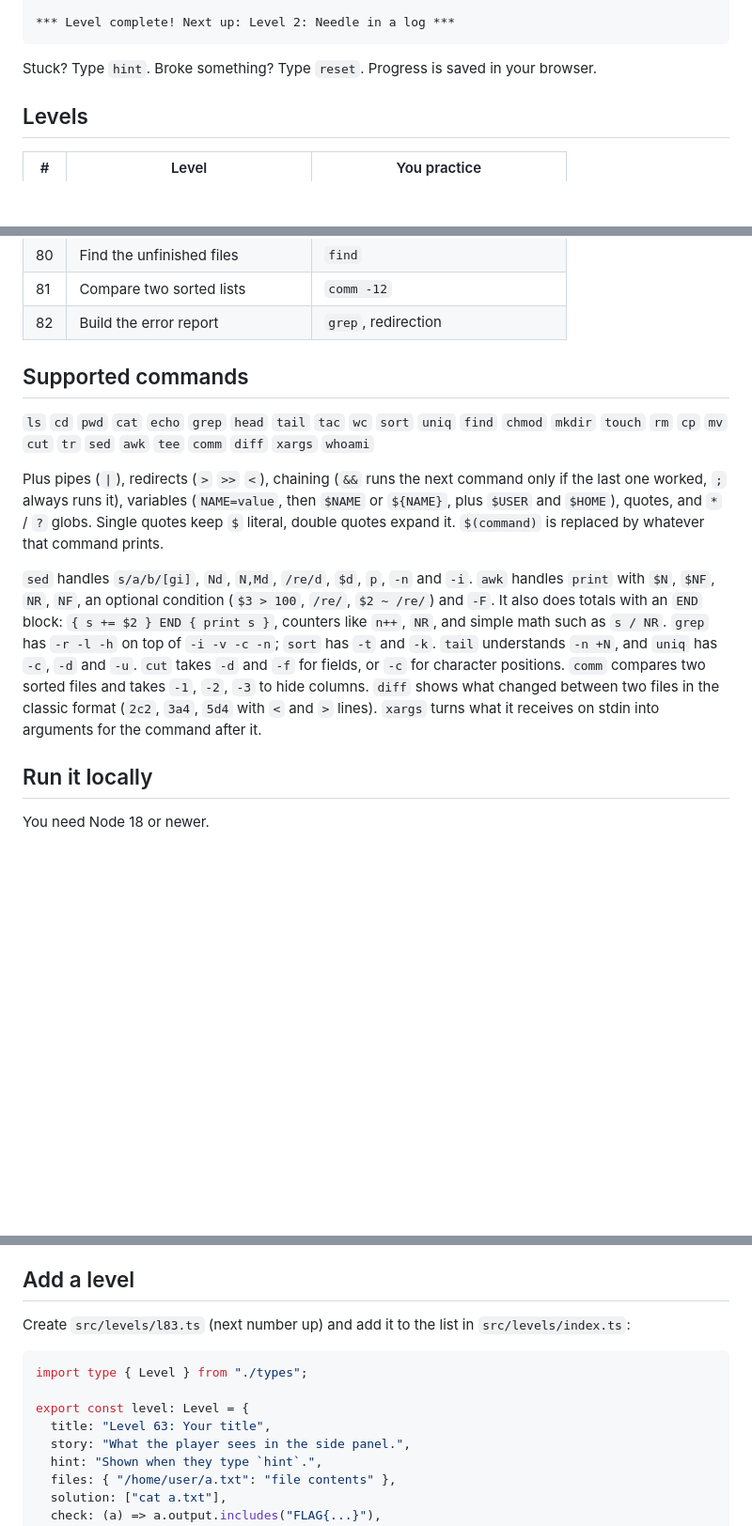
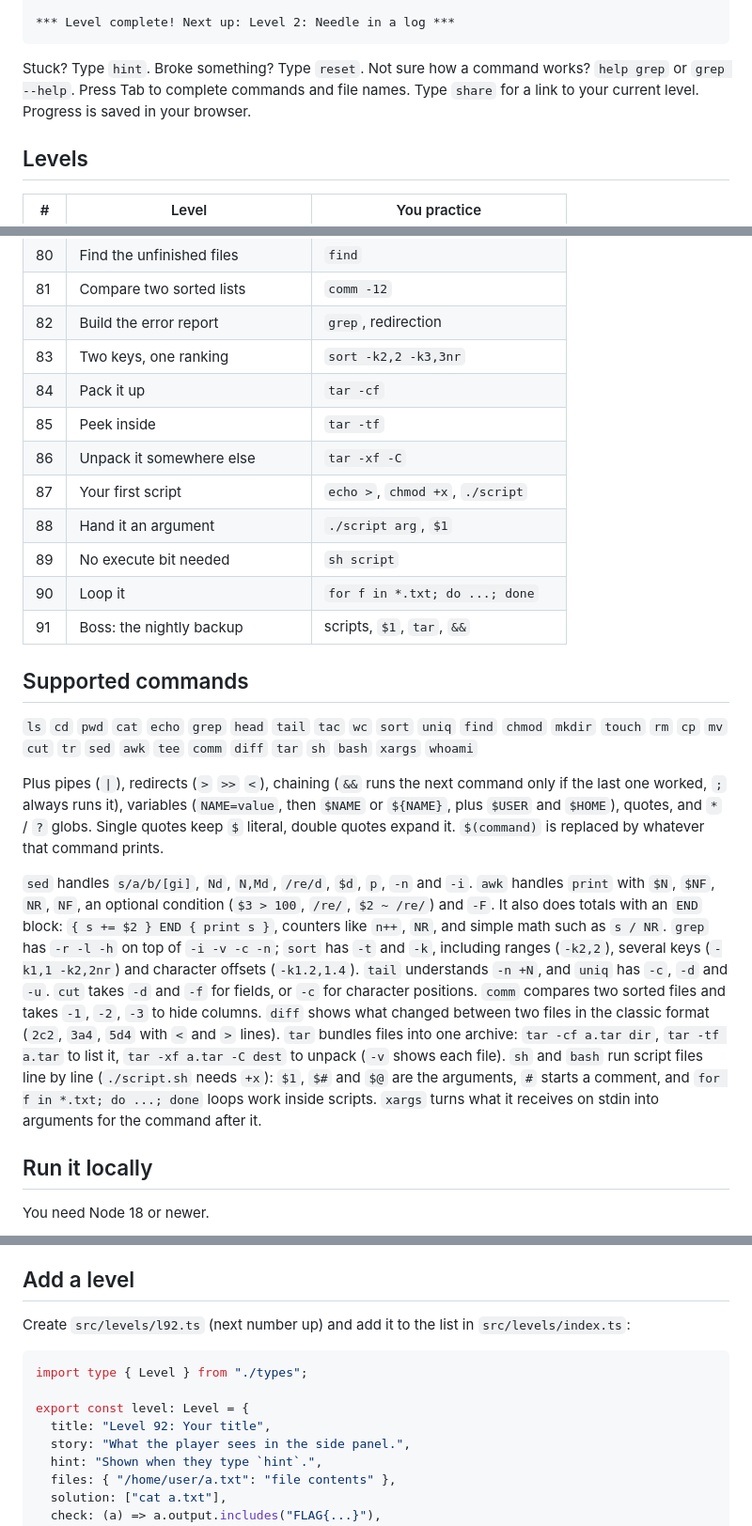
Before and after one commit to iris18102006/ShellQuest, a Markdown page: README.md, 3 parts joined by grey strips. Shown at 94% size. Drawn GitHub-style; blank space fills up the shorter version.

Commit message:
README: document tar, scripts, help, Tab, share and levels 83-91

````diff
--- a/README.md
+++ b/README.md
@@ -23,7 +23,7 @@ FLAG{dotfiles_are_not_invisible}
 *** Level complete! Next up: Level 2: Needle in a log ***
 ```
 
-Stuck? Type `hint`. Broke something? Type `reset`. Progress is saved in your browser.
+Stuck? Type `hint`. Broke something? Type `reset`. Not sure how a command works? `help grep` or `grep --help`. Press Tab to complete commands and file names. Type `share` for a link to your current level. Progress is saved in your browser.
 
 ## Levels
 
@@ -111,14 +111,23 @@ Stuck? Type `hint`. Broke something? Type `reset`. Progress is saved in your bro
 | 80 | Find the unfinished files | `find` |
 | 81 | Compare two sorted lists | `comm -12` |
 | 82 | Build the error report | `grep`, redirection |
+| 83 | Two keys, one ranking | `sort -k2,2 -k3,3nr` |
+| 84 | Pack it up | `tar -cf` |
+| 85 | Peek inside | `tar -tf` |
+| 86 | Unpack it somewhere else | `tar -xf -C` |
+| 87 | Your first script | `echo >`, `chmod +x`, `./script` |
+| 88 | Hand it an argument | `./script arg`, `$1` |
+| 89 | No execute bit needed | `sh script` |
+| 90 | Loop it | `for f in *.txt; do ...; done` |
+| 91 | Boss: the nightly backup | scripts, `$1`, `tar`, `&&` |
 
 ## Supported commands
 
-`ls` `cd` `pwd` `cat` `echo` `grep` `head` `tail` `tac` `wc` `sort` `uniq` `find` `chmod` `mkdir` `touch` `rm` `cp` `mv` `cut` `tr` `sed` `awk` `tee` `comm` `diff` `xargs` `whoami`
+`ls` `cd` `pwd` `cat` `echo` `grep` `head` `tail` `tac` `wc` `sort` `uniq` `find` `chmod` `mkdir` `touch` `rm` `cp` `mv` `cut` `tr` `sed` `awk` `tee` `comm` `diff` `tar` `sh` `bash` `xargs` `whoami`
 
 Plus pipes (`|`), redirects (`>` `>>` `<`), chaining (`&&` runs the next command only if the last one worked, `;` always runs it), variables (`NAME=value`, then `$NAME` or `${NAME}`, plus `$USER` and `$HOME`), quotes, and `*` / `?` globs. Single quotes keep `$` literal, double quotes expand it. `$(command)` is replaced by whatever that command prints.
 
-`sed` handles `s/a/b/[gi]`, `Nd`, `N,Md`, `/re/d`, `$d`, `p`, `-n` and `-i`. `awk` handles `print` with `$N`, `$NF`, `NR`, `NF`, an optional condition (`$3 > 100`, `/re/`, `$2 ~ /re/`) and `-F`. It also does totals with an `END` block: `{ s += $2 } END { print s }`, counters like `n++`, `NR`, and simple math such as `s / NR`. `grep` has `-r -l -h` on top of `-i -v -c -n`; `sort` has `-t` and `-k`. `tail` understands `-n +N`, and `uniq` has `-c`, `-d` and `-u`. `cut` takes `-d` and `-f` for fields, or `-c` for character positions. `comm` compares two sorted files and takes `-1`, `-2`, `-3` to hide columns. `diff` shows what changed between two files in the classic format (`2c2`, `3a4`, `5d4` with `<` and `>` lines). `xargs` turns what it receives on stdin into arguments for the command after it.
+`sed` handles `s/a/b/[gi]`, `Nd`, `N,Md`, `/re/d`, `$d`, `p`, `-n` and `-i`. `awk` handles `print` with `$N`, `$NF`, `NR`, `NF`, an optional condition (`$3 > 100`, `/re/`, `$2 ~ /re/`) and `-F`. It also does totals with an `END` block: `{ s += $2 } END { print s }`, counters like `n++`, `NR`, and simple math such as `s / NR`. `grep` has `-r -l -h` on top of `-i -v -c -n`; `sort` has `-t` and `-k`, including ranges (`-k2,2`), several keys (`-k1,1 -k2,2nr`) and character offsets (`-k1.2,1.4`). `tail` understands `-n +N`, and `uniq` has `-c`, `-d` and `-u`. `cut` takes `-d` and `-f` for fields, or `-c` for character positions. `comm` compares two sorted files and takes `-1`, `-2`, `-3` to hide columns. `diff` shows what changed between two files in the classic format (`2c2`, `3a4`, `5d4` with `<` and `>` lines). `tar` bundles files into one archive: `tar -cf a.tar dir`, `tar -tf a.tar` to list it, `tar -xf a.tar -C dest` to unpack (`-v` shows each file). `sh` and `bash` run script files line by line (`./script.sh` needs `+x`): `$1`, `$#` and `$@` are the arguments, `#` starts a comment, and `for f in *.txt; do ...; done` loops work inside scripts. `xargs` turns what it receives on stdin into arguments for the command after it.
 
 ## Run it locally
 
@@ -157,13 +166,13 @@ Pipes work by passing each command's output as the next command's `stdin`, the s
 
 ## Add a level
 
-Create `src/levels/l83.ts` (next number up) and add it to the list in `src/levels/index.ts`:
+Create `src/levels/l92.ts` (next number up) and add it to the list in `src/levels/index.ts`:
 
 ```ts
 import type { Level } from "./types";
 
 export const level: Level = {
-  title: "Level 63: Your title",
+  title: "Level 92: Your title",
   story: "What the player sees in the side panel.",
   hint: "Shown when they type `hint`.",
   files: { "/home/user/a.txt": "file contents" },
````
Also changed, not shown: other parts of README.md (+2 -2 lines).
